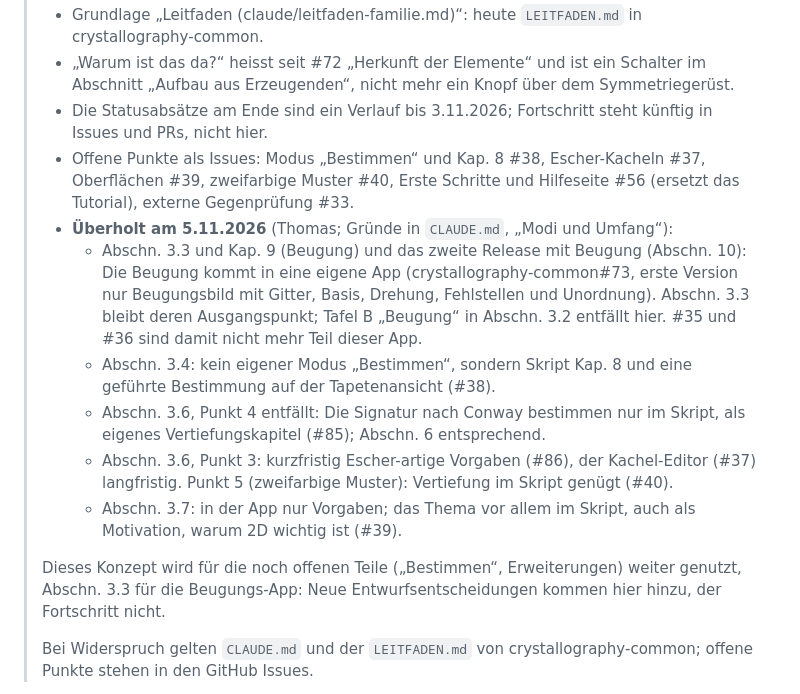
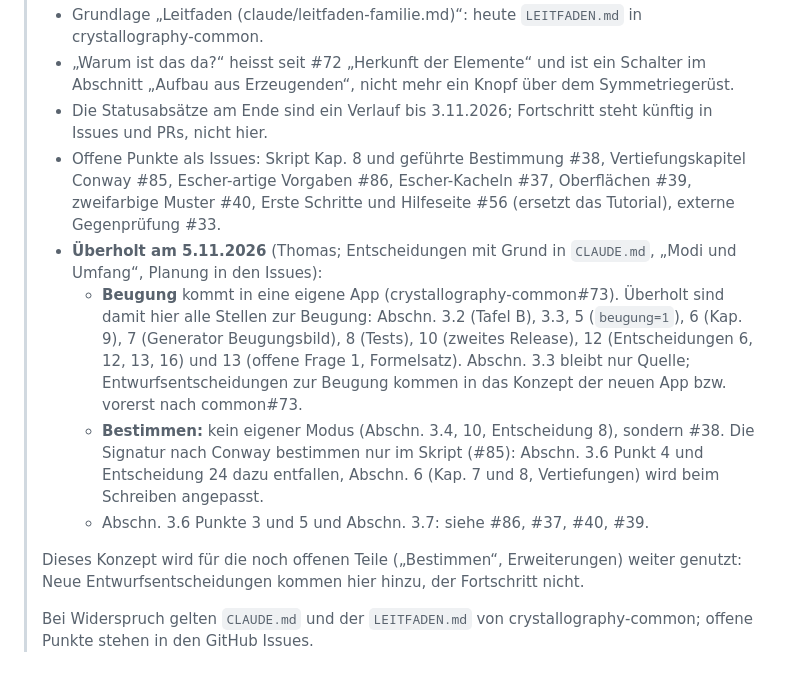
Before and after one commit to manganite/plane-groups, a Markdown page: docs/konzept-2d-app.md, the part around the change. GitHub-like rendering.

```diff
--- a/docs/konzept-2d-app.md
+++ b/docs/konzept-2d-app.md
@@ -6,15 +6,13 @@
 > - Grundlage „Leitfaden (claude/leitfaden-familie.md)“: heute `LEITFADEN.md` in crystallography-common.
 > - „Warum ist das da?“ heisst seit #72 „Herkunft der Elemente“ und ist ein Schalter im Abschnitt „Aufbau aus Erzeugenden“, nicht mehr ein Knopf über dem Symmetriegerüst.
 > - Die Statusabsätze am Ende sind ein Verlauf bis 3.11.2026; Fortschritt steht künftig in Issues und PRs, nicht hier.
-> - Offene Punkte als Issues: Modus „Bestimmen“ und Kap. 8 #38, Escher-Kacheln #37, Oberflächen #39, zweifarbige Muster #40, Erste Schritte und Hilfeseite #56 (ersetzt das Tutorial), externe Gegenprüfung #33.
-> - **Überholt am 5.11.2026** (Thomas; Gründe in `CLAUDE.md`, „Modi und Umfang“):
->   - Abschn. 3.3 und Kap. 9 (Beugung) und das zweite Release mit Beugung (Abschn. 10): Die Beugung kommt in eine eigene App (crystallography-common#73, erste Version nur Beugungsbild mit Gitter, Basis, Drehung, Fehlstellen und Unordnung). Abschn. 3.3 bleibt deren Ausgangspunkt; Tafel B „Beugung“ in Abschn. 3.2 entfällt hier. #35 und #36 sind damit nicht mehr Teil dieser App.
->   - Abschn. 3.4: kein eigener Modus „Bestimmen“, sondern Skript Kap. 8 und eine geführte Bestimmung auf der Tapetenansicht (#38).
->   - Abschn. 3.6, Punkt 4 entfällt: Die Signatur nach Conway bestimmen nur im Skript, als eigenes Vertiefungskapitel (#85); Abschn. 6 entsprechend.
->   - Abschn. 3.6, Punkt 3: kurzfristig Escher-artige Vorgaben (#86), der Kachel-Editor (#37) langfristig. Punkt 5 (zweifarbige Muster): Vertiefung im Skript genügt (#40).
->   - Abschn. 3.7: in der App nur Vorgaben; das Thema vor allem im Skript, auch als Motivation, warum 2D wichtig ist (#39).
+> - Offene Punkte als Issues: Skript Kap. 8 und geführte Bestimmung #38, Vertiefungskapitel Conway #85, Escher-artige Vorgaben #86, Escher-Kacheln #37, Oberflächen #39, zweifarbige Muster #40, Erste Schritte und Hilfeseite #56 (ersetzt das Tutorial), externe Gegenprüfung #33.
+> - **Überholt am 5.11.2026** (Thomas; Entscheidungen mit Grund in `CLAUDE.md`, „Modi und Umfang“, Planung in den Issues):
+>   - **Beugung** kommt in eine eigene App (crystallography-common#73). Überholt sind damit hier alle Stellen zur Beugung: Abschn. 3.2 (Tafel B), 3.3, 5 (`beugung=1`), 6 (Kap. 9), 7 (Generator Beugungsbild), 8 (Tests), 10 (zweites Release), 12 (Entscheidungen 6, 12, 13, 16) und 13 (offene Frage 1, Formelsatz). Abschn. 3.3 bleibt nur Quelle; Entwurfsentscheidungen zur Beugung kommen in das Konzept der neuen App bzw. vorerst nach common#73.
+>   - **Bestimmen:** kein eigener Modus (Abschn. 3.4, 10, Entscheidung 8), sondern #38. Die Signatur nach Conway bestimmen nur im Skript (#85): Abschn. 3.6 Punkt 4 und Entscheidung 24 dazu entfallen, Abschn. 6 (Kap. 7 und 8, Vertiefungen) wird beim Schreiben angepasst.
+>   - Abschn. 3.6 Punkte 3 und 5 und Abschn. 3.7: siehe #86, #37, #40, #39.
 >
-> Dieses Konzept wird für die noch offenen Teile („Bestimmen“, Erweiterungen) weiter genutzt, Abschn. 3.3 für die Beugungs-App: Neue Entwurfsentscheidungen kommen hier hinzu, der Fortschritt nicht.
+> Dieses Konzept wird für die noch offenen Teile („Bestimmen“, Erweiterungen) weiter genutzt: Neue Entwurfsentscheidungen kommen hier hinzu, der Fortschritt nicht.
 >
 > Bei Widerspruch gelten `CLAUDE.md` und der `LEITFADEN.md` von crystallography-common; offene Punkte stehen in den GitHub Issues.
 
```
Also changed, not shown: CLAUDE.md (+11 -15 lines).
